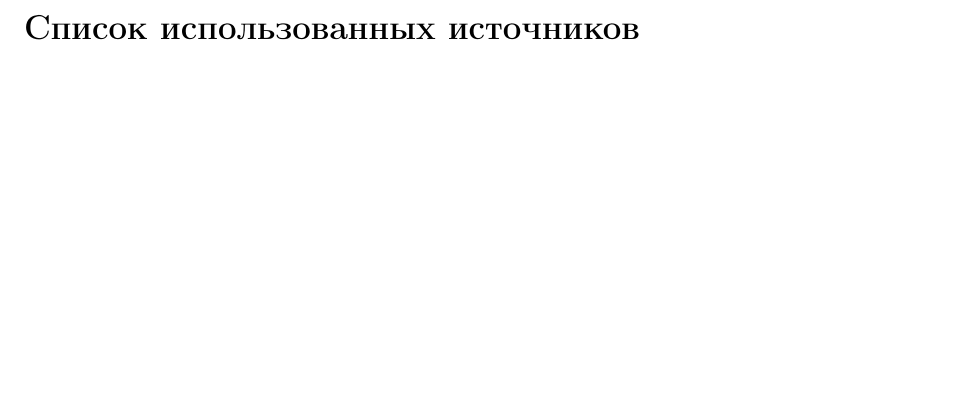
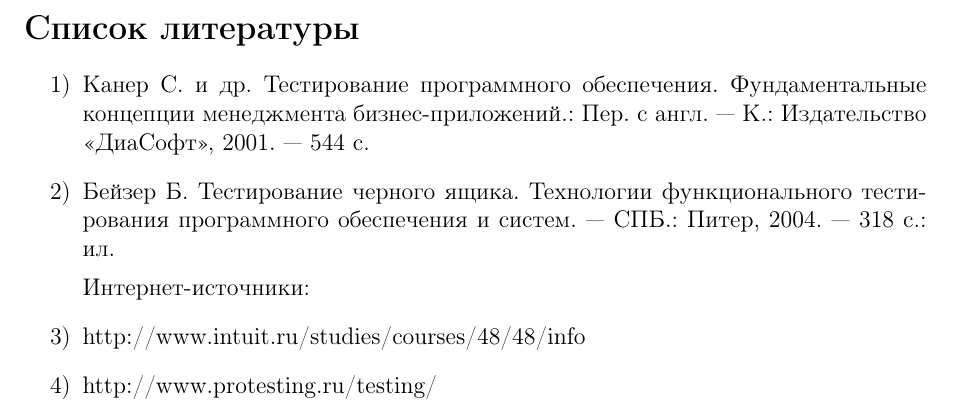
Before and after one commit to BolotinDaniil/RSATU2016_SoftwareTestingCourse, a LaTeX document (CP/report.tex): part of page 45 of 65, cut at the place of the change, the shorter picture padded with empty space. Compiled offline with pdfLaTeX.

Commit message:
add literature

```diff
--- a/CP/report.tex
+++ b/CP/report.tex
@@ -1483,8 +1483,18 @@ public class UserWorkingUiTesting extends UserWorkingTest {
 \par В ходе тестирования, для удобства, была переработа структура программы. Так же изначальная спецификация притерпела изменения: требовалась написать программу, где информация о пользователях будет храниться в HashMap, которая константно задана в коде программы. Подобная реализая была не безопасна по следующим причина: пароли хранились в открытом виде, сама информация о пользователя храниласьв коде программы из-за чего продвинутый пользователь мог без труда получить к ней информацию. Так же для добавления нового пользователя требовалось править исходный код программы.
 \par Для первоначальной спецификации были уже разработаны тесты и проведено предварительное тестирования, после всех изменений некоторые тесты перестали проходиться, т. к. изначально были заточены под другую реализацию программного продукта. Из-за чего можно сказать, что так же были изучены базовые принципы TDD (разработки через тестирования), т. к. изначально были написаны тесты с соответсвующей функциональности разработываемого приложения, но после изменения спецификации были запущены данные тесты и не все из них были выполнены успешно, некоторые из за ошибок в коде. Например при копирования шифрования введенного пользователем пароля в формате md5 метод вызывался дважды, т. е. брался хэш от хэша, из-за чего авторизация не проходилась верно. Так же все дополнительные части приложения такие как универсальная проверка строки на пустоту, хэширования строки в формате md5, подключение к БД и создание нового пользователя, регистрация были написаны уже после написания для них соответсвующих тестов. Что помогло граммотно спроектировать программный код приложения, а так же удостоверится в выполнении базовых функций программы.
 
-\newpage\section*{Список использованных источников}
-\addcontentsline{toc}{section}{Список использованных источников}
+\newpage\section*{Список литературы}
+\addcontentsline{toc}{section}{Список литературы}
+
+\begin{enumerate}
+\item Канер С.  и др. Тестирование  программного  обеспечения.  Фундаментальные  концепции
+менеджмента бизнес-приложений.:  Пер.  с англ.  —  К.:  Издательство  «ДиаСофт»,  2001.  —  544  с.
+\item Бейзер Б. Тестирование черного ящика. Технологии функционального тестирования программного обеспечения и систем.  —  СПБ.: Питер, 2004.  —  318 с.: ил.
+\par Интернет-источники:
+\item http://www.intuit.ru/studies/courses/48/48/info
+\item http://www.protesting.ru/testing/
+\end{enumerate}
+
 
 \newpage\section*{Приложения}
 \addcontentsline{toc}{section}{Приложения}
```
